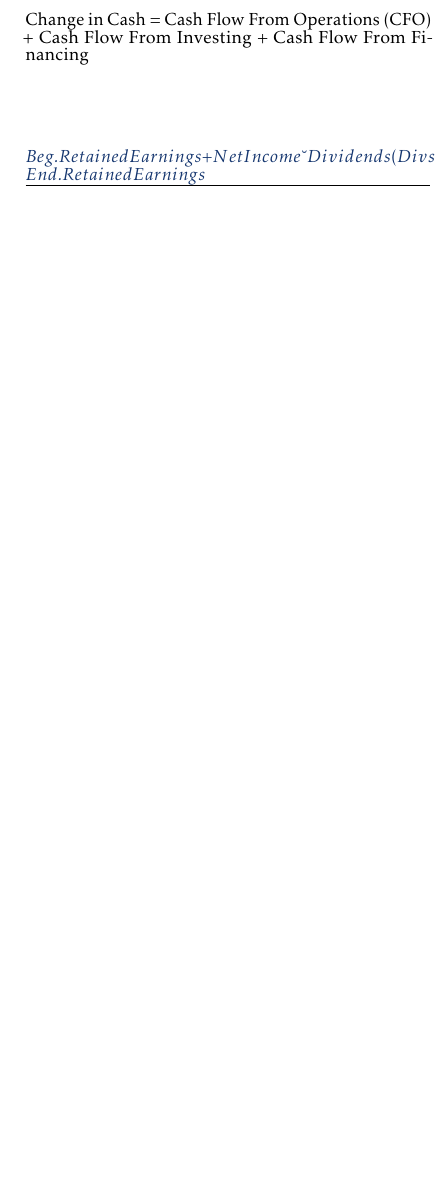
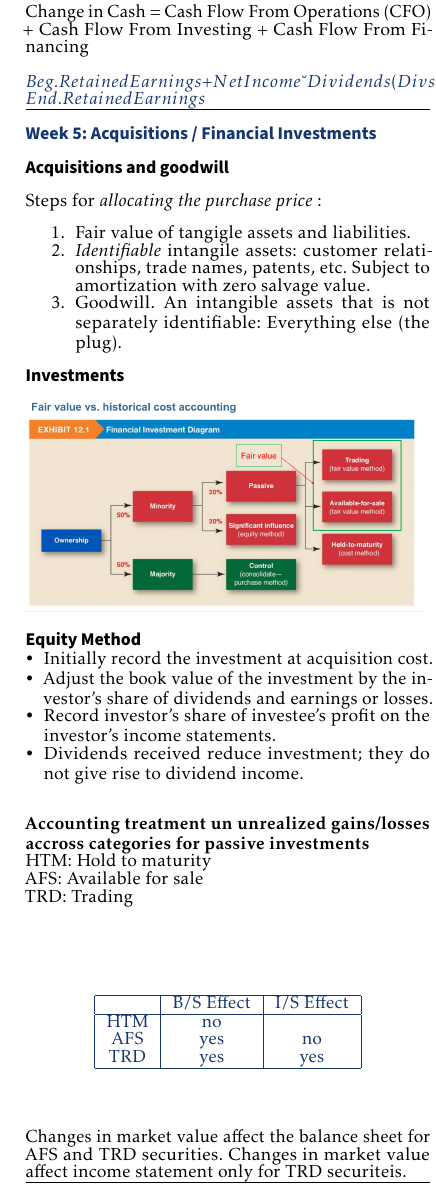
Before and after one commit to j053g/cheatsheets, a LaTeX document (15.516x/15.516x_financial_accounting.tex, which reads 15.516x/assets/week_04.tex, 15.516x/assets/week_05.tex): part of the page, cut so that both start at the same text, the shorter picture padded with empty space. Compiled offline with pdfLaTeX.

Commit message:
15.516x: Add week 5 fix spacing for itemized bullet points

```diff
--- a/15.516x/assets/week_04.tex
+++ b/15.516x/assets/week_04.tex
@@ -4,7 +4,7 @@
 
 
 Intangible assets include:
-\begin{itemize}
+\begin{itemize}[noitemsep,topsep=0pt]
 	\item Intellectual property (Patents, Copyrights, Trademarks)
 	\item Licenses, Franchise rights
 	\item Brand value
--- /dev/null
+++ b/15.516x/assets/week_05.tex
@@ -0,0 +1,47 @@
+\section*{Week 5: Acquisitions / Financial Investments}
+
+\subsection*{Acquisitions and goodwill}
+
+
+Steps for \textit{allocating the purchase price} :
+\begin{enumerate}[noitemsep,topsep=0pt]
+	\item Fair value of tangigle assets and liabilities.
+	\item \textit{Identifiable} intangile assets: customer relationships, trade names, patents, etc. Subject to amortization with zero salvage value.
+	\item Goodwill.  An intangible assets that is not separately identifiable: Everything else (the plug).
+\end{enumerate}
+
+\subsection*{Investments}
+
+\includegraphics[width=7cm]{assets/fair_value_vs_historical_acct}
+
+\subsection*{Equity Method}
+
+\begin{itemize}[noitemsep,topsep=0pt]
+	\item Initially record the investment at acquisition cost.
+	\item Adjust the book value of the investment by the investor’s share of dividends and
+	earnings or losses.
+	\item Record investor’s share of investee’s profit on the investor’s income statements.
+	\item Dividends received reduce investment; they do not give rise to dividend income.
+\end{itemize}
+
+
+
+
+\textbf{Accounting treatment un unrealized gains/losses accross categories for passive investments}
+\\
+HTM: Hold to maturity \\
+AFS: Available for sale \\
+TRD: Trading \\
+\begin{center}
+	\begin{tabular}{ |c|c|c| }
+		\hline
+			  & B/S Effect & I/S Effect \\
+		\hline
+		HTM & no &  \\
+		AFS & yes & no \\
+		TRD & yes & yes \\
+		\hline
+	\end{tabular}
+\end{center}
+
+Changes in market value affect the balance sheet for AFS and TRD securities. Changes in market value affect income statement only for TRD securiteis.
```
Also changed, not shown: 15.516x/15.516x_financial_accounting.tex (+2 -0 lines), 15.516x/assets/week_02.tex (+8 -8 lines), 15.516x/assets/week_03.tex (+3 -3 lines), 15.516x/15.516x_financial_accounting.pdf, 15.516x/assets/fair_value_vs_historical_acct.png (added), 15.516x/assets/week_04.tex (2 more changed lines).
